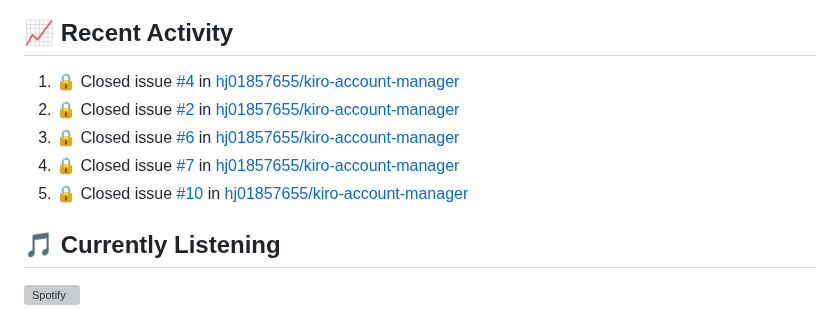
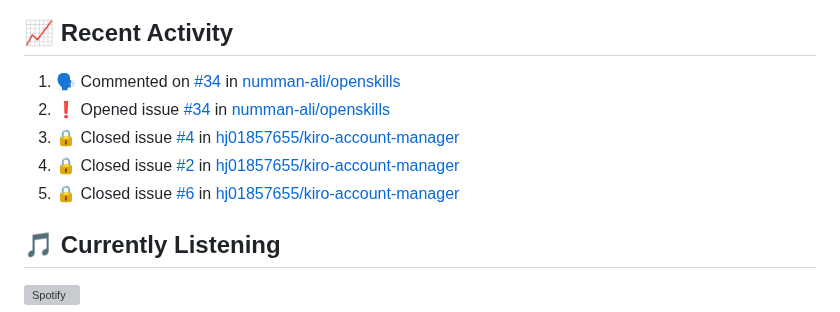
Before and after one commit to hj01857655/hj01857655, a Markdown page: README.md, the part around the change. Rendered like a GitHub page; grey boxes are pictures that could not be loaded.

Commit message:
⚡ Update README with recent activity

```diff
--- a/README.md
+++ b/README.md
@@ -250,11 +250,11 @@ graph LR
 ## 📈 Recent Activity
 
 <!--START_SECTION:activity-->
-1. 🔒 Closed issue [#4](https://github.com/hj01857655/kiro-account-manager/issues/4) in [hj01857655/kiro-account-manager](https://github.com/hj01857655/kiro-account-manager)
-2. 🔒 Closed issue [#2](https://github.com/hj01857655/kiro-account-manager/issues/2) in [hj01857655/kiro-account-manager](https://github.com/hj01857655/kiro-account-manager)
-3. 🔒 Closed issue [#6](https://github.com/hj01857655/kiro-account-manager/issues/6) in [hj01857655/kiro-account-manager](https://github.com/hj01857655/kiro-account-manager)
-4. 🔒 Closed issue [#7](https://github.com/hj01857655/kiro-account-manager/issues/7) in [hj01857655/kiro-account-manager](https://github.com/hj01857655/kiro-account-manager)
-5. 🔒 Closed issue [#10](https://github.com/hj01857655/kiro-account-manager/issues/10) in [hj01857655/kiro-account-manager](https://github.com/hj01857655/kiro-account-manager)
+1. 🗣 Commented on [#34](https://github.com/numman-ali/openskills/issues/34#issuecomment-3708722257) in [numman-ali/openskills](https://github.com/numman-ali/openskills)
+2. ❗ Opened issue [#34](https://github.com/numman-ali/openskills/issues/34) in [numman-ali/openskills](https://github.com/numman-ali/openskills)
+3. 🔒 Closed issue [#4](https://github.com/hj01857655/kiro-account-manager/issues/4) in [hj01857655/kiro-account-manager](https://github.com/hj01857655/kiro-account-manager)
+4. 🔒 Closed issue [#2](https://github.com/hj01857655/kiro-account-manager/issues/2) in [hj01857655/kiro-account-manager](https://github.com/hj01857655/kiro-account-manager)
+5. 🔒 Closed issue [#6](https://github.com/hj01857655/kiro-account-manager/issues/6) in [hj01857655/kiro-account-manager](https://github.com/hj01857655/kiro-account-manager)
 <!--END_SECTION:activity-->
 
 ## 🎵 Currently Listening
```
